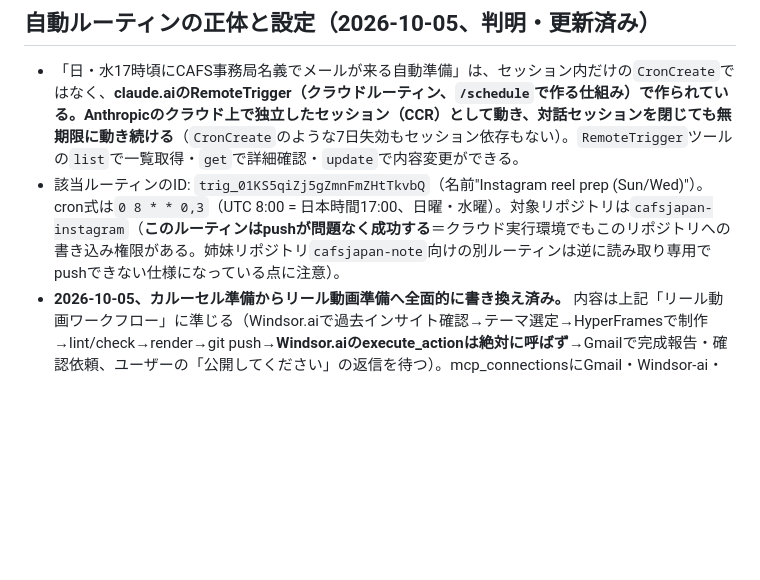
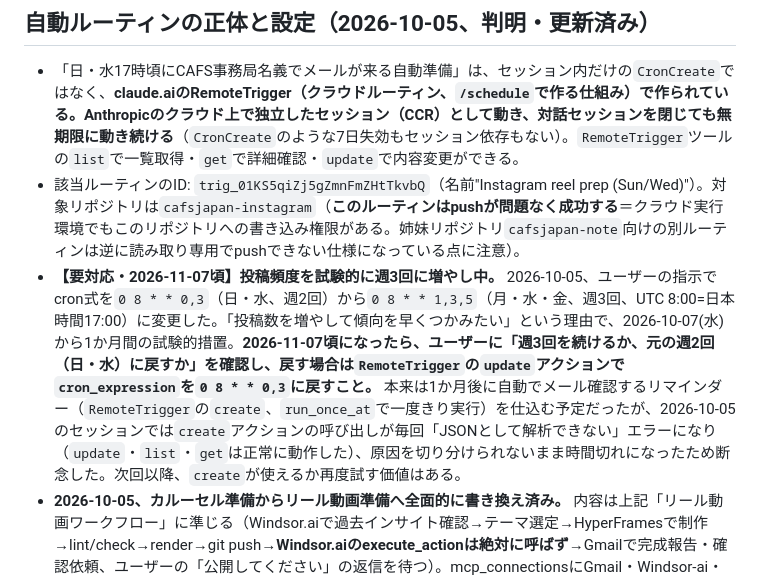
Before and after one commit to yoshiki121212-droid/cafsjapan-instagram, a Markdown page: CLAUDE.md, the part around the change. GitHub-like rendering; blank space fills up the shorter version.

Commit message:
Switch reel cadence to Mon/Wed/Fri for one month (trial)
User wants faster data collection, so the Sun/Wed cloud routine's cron
moved to Mon/Wed/Fri 17:00 JST starting 2026-10-07. Noted a 2026-11-07
check-in to decide whether to keep the 3x/week cadence or revert to
2x/week. A RemoteTrigger one-shot reminder was attempted but the
create action failed with a JSON parse error every time this session
(update/list/get all worked fine) -- left as a manual follow-up.

Co-Authored-By: Claude Sonnet 5 <noreply@anthropic.com>

```diff
--- a/CLAUDE.md
+++ b/CLAUDE.md
@@ -61,7 +61,8 @@
 ## 自動ルーティンの正体と設定（2026-10-05、判明・更新済み）
 
 - 「日・水17時頃にCAFS事務局名義でメールが来る自動準備」は、セッション内だけの`CronCreate`ではなく、**claude.aiのRemoteTrigger（クラウドルーティン、`/schedule`で作る仕組み）**で作られている。Anthropicのクラウド上で独立したセッション（CCR）として動き、対話セッションを閉じても**無期限に動き続ける**（`CronCreate`のような7日失効もセッション依存もない）。`RemoteTrigger`ツールの`list`で一覧取得・`get`で詳細確認・`update`で内容変更ができる。
-- 該当ルーティンのID: `trig_01KS5qiZj5gZmnFmZHtTkvbQ`（名前"Instagram reel prep (Sun/Wed)"）。cron式は`0 8 * * 0,3`（UTC 8:00 = 日本時間17:00、日曜・水曜）。対象リポジトリは`cafsjapan-instagram`（**このルーティンはpushが問題なく成功する**＝クラウド実行環境でもこのリポジトリへの書き込み権限がある。姉妹リポジトリ`cafsjapan-note`向けの別ルーティンは逆に読み取り専用でpushできない仕様になっている点に注意）。
+- 該当ルーティンのID: `trig_01KS5qiZj5gZmnFmZHtTkvbQ`（名前"Instagram reel prep (Sun/Wed)"）。対象リポジトリは`cafsjapan-instagram`（**このルーティンはpushが問題なく成功する**＝クラウド実行環境でもこのリポジトリへの書き込み権限がある。姉妹リポジトリ`cafsjapan-note`向けの別ルーティンは逆に読み取り専用でpushできない仕様になっている点に注意）。
+- **【要対応・2026-11-07頃】投稿頻度を試験的に週3回に増やし中。** 2026-10-05、ユーザーの指示でcron式を`0 8 * * 0,3`（日・水、週2回）から`0 8 * * 1,3,5`（月・水・金、週3回、UTC 8:00=日本時間17:00）に変更した。「投稿数を増やして傾向を早くつかみたい」という理由で、2026-10-07(水)から1か月間の試験的措置。**2026-11-07頃になったら、ユーザーに「週3回を続けるか、元の週2回（日・水）に戻すか」を確認し、戻す場合は`RemoteTrigger`の`update`アクションで`cron_expression`を`0 8 * * 0,3`に戻すこと。** 本来は1か月後に自動でメール確認するリマインダー（`RemoteTrigger`の`create`、`run_once_at`で一度きり実行）を仕込む予定だったが、2026-10-05のセッションでは`create`アクションの呼び出しが毎回「JSONとして解析できない」エラーになり（`update`・`list`・`get`は正常に動作した）、原因を切り分けられないまま時間切れになったため断念した。次回以降、`create`が使えるか再度試す価値はある。
 - **2026-10-05、カルーセル準備からリール動画準備へ全面的に書き換え済み。** 内容は上記「リール動画ワークフロー」に準じる（Windsor.aiで過去インサイト確認→テーマ選定→HyperFramesで制作→lint/check→render→git push→**Windsor.aiのexecute_actionは絶対に呼ばず**→Gmailで完成報告・確認依頼、ユーザーの「公開してください」の返信を待つ）。mcp_connectionsにGmail・Windsor-ai・Claude_Code_Remoteの3つを接続済み。
 - 同じ仕組みで動いている姉妹ルーティン「note下書き作成・Gmail配信(月木投稿用)」（`trig_01YLBKhm6gBd9dJbXgvZYoqi`、対象リポジトリ`cafsjapan-note`）はInstagramの方針転換と無関係なため変更していない。
 - 今後、Instagramのリール自動化ルーティンを調整したい場合は、対話セッションから`RemoteTrigger`（`action: "get"` with `trigger_id: "trig_01KS5qiZj5gZmnFmZHtTkvbQ"`）で直接確認・更新すればよい（`CronCreate`を使う必要はない）。
```
